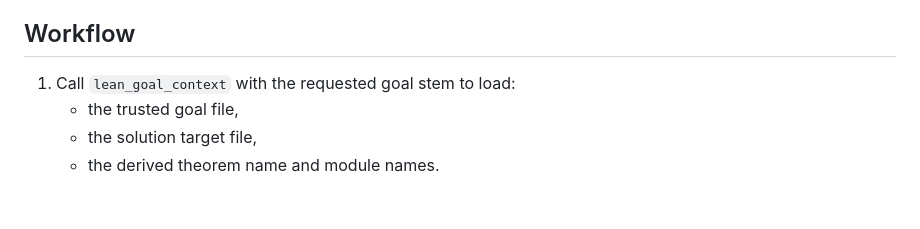
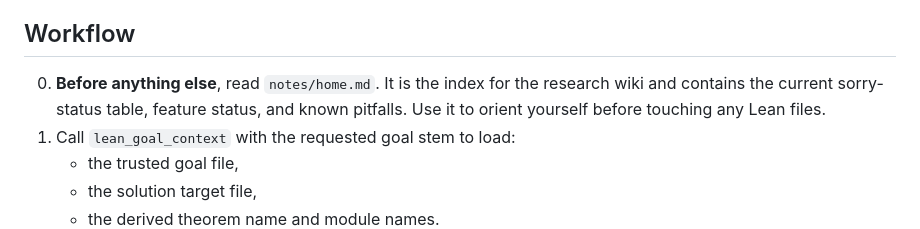
Before and after one commit to ian-turner/autoquantum, a Markdown page: .opencode/agents/prove.md, the part around the change. GitHub-like rendering; blank space fills up the shorter version.

Commit message:
instruct prove agent to read notes/home.md before starting a proof
Co-Authored-By: Claude Sonnet 4.6 <noreply@anthropic.com>

```diff
--- a/.opencode/agents/prove.md
+++ b/.opencode/agents/prove.md
@@ -45,6 +45,7 @@ The goal stem is the filename without the `.lean` extension (e.g. `Comm`, `NC_Ex
 
 ## Workflow
 
+0. **Before anything else**, read `notes/home.md`. It is the index for the research wiki and contains the current sorry-status table, feature status, and known pitfalls. Use it to orient yourself before touching any Lean files.
 1. Call `lean_goal_context` with the requested goal stem to load:
    - the trusted goal file,
    - the solution target file,
```
